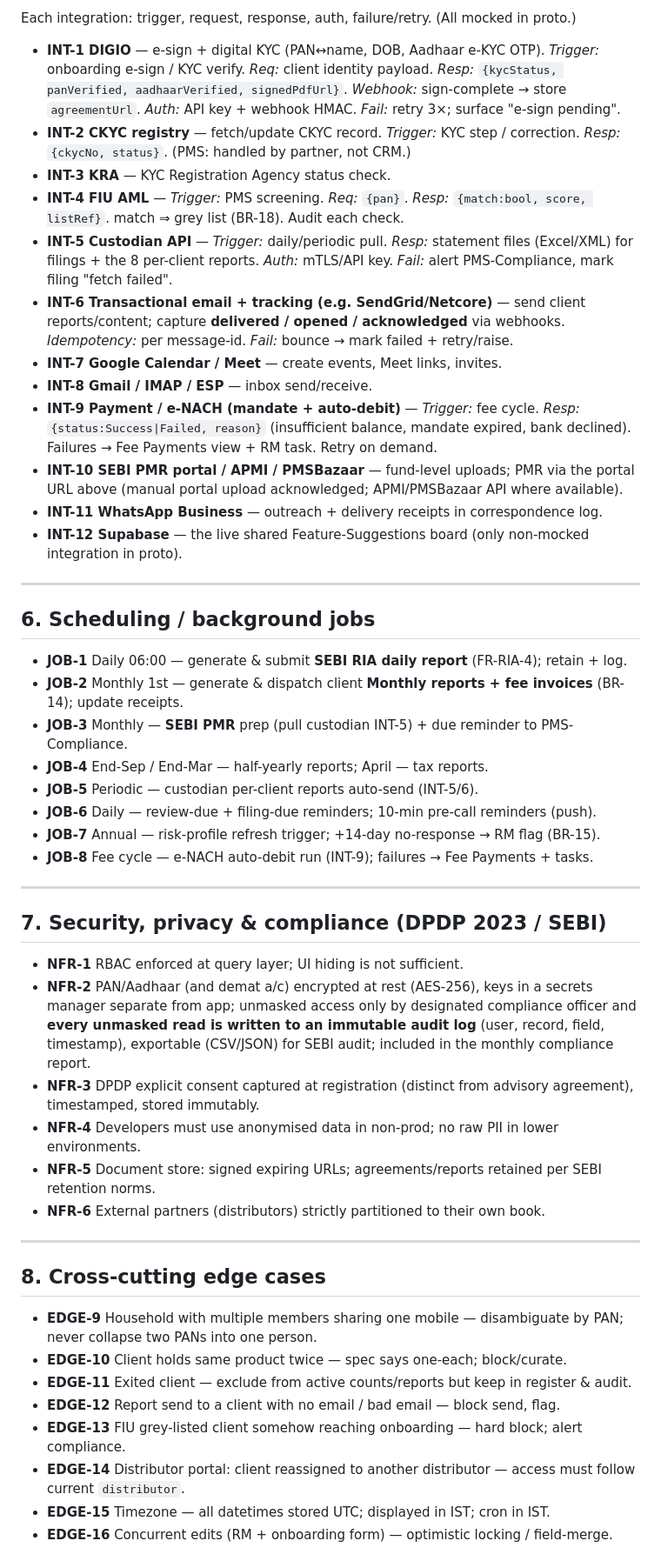
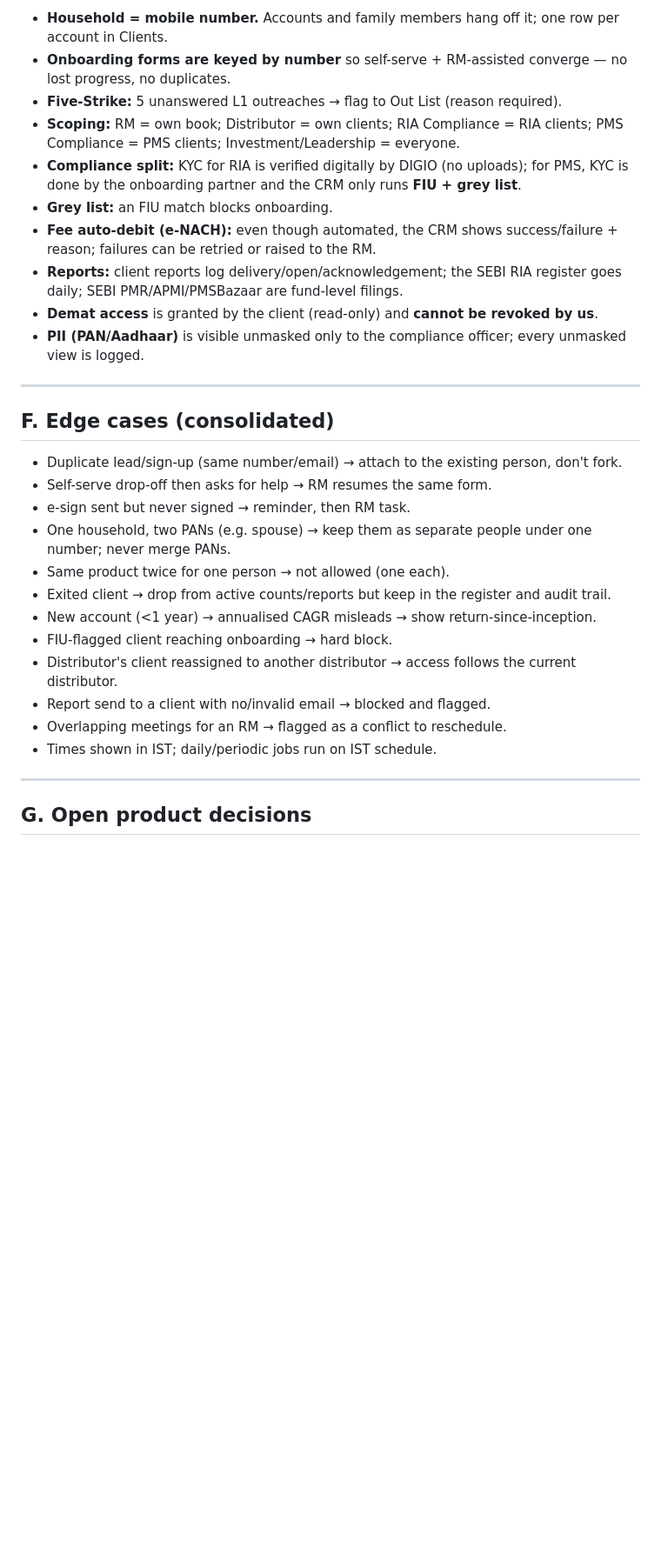
Before and after one commit to sh-shenoy/flameback-crm, a Markdown page: FUNCTIONAL_SPEC.md, the part around one of its changes. Shown at 87% size. Rendered like a GitHub page; blank space fills up the shorter version.

```diff
--- a/FUNCTIONAL_SPEC.md
+++ b/FUNCTIONAL_SPEC.md
@@ -173,53 +216,33 @@ Types: `uuid`, `string`, `text`, `enum`, `date`, `datetime`, `money` (₹ intege
 
-Each integration: trigger, request, response, auth, failure/retry. (All mocked in proto.)
-
-- **INT-1 DIGIO** — e-sign + digital KYC (PAN↔name, DOB, Aadhaar e-KYC OTP). *Trigger:* onboarding e-sign / KYC verify. *Req:* client identity payload. *Resp:* `{kycStatus, panVerified, aadhaarVerified, signedPdfUrl}`. *Webhook:* sign-complete → store `agreementUrl`. *Auth:* API key + webhook HMAC. *Fail:* retry 3×; surface "e-sign pending".
-- **INT-2 CKYC registry** — fetch/update CKYC record. *Trigger:* KYC step / correction. *Resp:* `{ckycNo, status}`. (PMS: handled by partner, not CRM.)
-- **INT-3 KRA** — KYC Registration Agency status check.
-- **INT-4 FIU AML** — *Trigger:* PMS screening. *Req:* `{pan}`. *Resp:* `{match:bool, score, listRef}`. match ⇒ grey list (BR-18). Audit each check.
-- **INT-5 Custodian API** — *Trigger:* daily/periodic pull. *Resp:* statement files (Excel/XML) for filings + the 8 per-client reports. *Auth:* mTLS/API key. *Fail:* alert PMS-Compliance, mark filing "fetch failed".
-- **INT-6 Transactional email + tracking (e.g. SendGrid/Netcore)** — send client reports/content; capture **delivered / opened / acknowledged** via webhooks. *Idempotency:* per message-id. *Fail:* bounce → mark failed + retry/raise.
-- **INT-7 Google Calendar / Meet** — create events, Meet links, invites.
-- **INT-8 Gmail / IMAP / ESP** — inbox send/receive.
-- **INT-9 Payment / e-NACH (mandate + auto-debit)** — *Trigger:* fee cycle. *Resp:* `{status:Success|Failed, reason}` (insufficient balance, mandate expired, bank declined). Failures → Fee Payments view + RM task. Retry on demand.
-- **INT-10 SEBI PMR portal / APMI / PMSBazaar** — fund-level uploads; PMR via the portal URL above (manual portal upload acknowledged; APMI/PMSBazaar API where available).
-- **INT-11 WhatsApp Business** — outreach + delivery receipts in correspondence log.
-- **INT-12 Supabase** — the live shared Feature-Suggestions board (only non-mocked integration in proto).
+- **Household = mobile number.** Accounts and family members hang off it; one row per account in Clients.
+- **Onboarding forms are keyed by number** so self-serve + RM-assisted converge — no lost progress, no duplicates.
+- **Five-Strike:** 5 unanswered L1 outreaches → flag to Out List (reason required).
+- **Scoping:** RM = own book; Distributor = own clients; RIA Compliance = RIA clients; PMS Compliance = PMS clients; Investment/Leadership = everyone.
+- **Compliance split:** KYC for RIA is verified digitally by DIGIO (no uploads); for PMS, KYC is done by the onboarding partner and the CRM only runs **FIU + grey list**.
+- **Grey list:** an FIU match blocks onboarding.
+- **Fee auto-debit (e-NACH):** even though automated, the CRM shows success/failure + reason; failures can be retried or raised to the RM.
+- **Reports:** client reports log delivery/open/acknowledgement; the SEBI RIA register goes daily; SEBI PMR/APMI/PMSBazaar are fund-level filings.
+- **Demat access** is granted by the client (read-only) and **cannot be revoked by us**.
+- **PII (PAN/Aadhaar)** is visible unmasked only to the compliance officer; every unmasked view is logged.
 
 ---
 
-## 6. Scheduling / background jobs
+## F. Edge cases (consolidated)
 
-- **JOB-1** Daily 06:00 — generate & submit **SEBI RIA daily report** (FR-RIA-4); retain + log.
-- **JOB-2** Monthly 1st — generate & dispatch client **Monthly reports + fee invoices** (BR-14); update receipts.
-- **JOB-3** Monthly — **SEBI PMR** prep (pull custodian INT-5) + due reminder to PMS-Compliance.
-- **JOB-4** End-Sep / End-Mar — half-yearly reports; April — tax reports.
-- **JOB-5** Periodic — custodian per-client reports auto-send (INT-5/6).
-- **JOB-6** Daily — review-due + filing-due reminders; 10-min pre-call reminders (push).
-- **JOB-7** Annual — risk-profile refresh trigger; +14-day no-response → RM flag (BR-15).
-- **JOB-8** Fee cycle — e-NACH auto-debit run (INT-9); failures → Fee Payments + tasks.
+- Duplicate lead/sign-up (same number/email) → attach to the existing person, don't fork.
+- Self-serve drop-off then asks for help → RM resumes the same form.
+- e-sign sent but never signed → reminder, then RM task.
+- One household, two PANs (e.g. spouse) → keep them as separate people under one number; never merge PANs.
+- Same product twice for one person → not allowed (one each).
+- Exited client → drop from active counts/reports but keep in the register and audit trail.
+- New account (<1 year) → annualised CAGR misleads → show return-since-inception.
+- FIU-flagged client reaching onboarding → hard block.
+- Distributor's client reassigned to another distributor → access follows the current distributor.
+- Report send to a client with no/invalid email → blocked and flagged.
+- Overlapping meetings for an RM → flagged as a conflict to reschedule.
+- Times shown in IST; daily/periodic jobs run on IST schedule.
 
 ---
 
-## 7. Security, privacy & compliance (DPDP 2023 / SEBI)
+## G. Open product decisions
 
-- **NFR-1** RBAC enforced at query layer; UI hiding is not sufficient.
-- **NFR-2** PAN/Aadhaar (and demat a/c) encrypted at rest (AES-256), keys in a secrets manager separate from app; unmasked access only by designated compliance officer and **every unmasked read is written to an immutable audit log** (user, record, field, timestamp), exportable (CSV/JSON) for SEBI audit; included in the monthly compliance report.
-- **NFR-3** DPDP explicit consent captured at registration (distinct from advisory agreement), timestamped, stored immutably.
-- **NFR-4** Developers must use anonymised data in non-prod; no raw PII in lower environments.
-- **NFR-5** Document store: signed expiring URLs; agreements/reports retained per SEBI retention norms.
-- **NFR-6** External partners (distributors) strictly partitioned to their own book.
-
----
-
-## 8. Cross-cutting edge cases
-
-- **EDGE-9** Household with multiple members sharing one mobile — disambiguate by PAN; never collapse two PANs into one person.
-- **EDGE-10** Client holds same product twice — spec says one-each; block/curate.
-- **EDGE-11** Exited client — exclude from active counts/reports but keep in register & audit.
-- **EDGE-12** Report send to a client with no email / bad email — block send, flag.
-- **EDGE-13** FIU grey-listed client somehow reaching onboarding — hard block; alert compliance.
-- **EDGE-14** Distributor portal: client reassigned to another distributor — access must follow current `distributor`.
-- **EDGE-15** Timezone — all datetimes stored UTC; displayed in IST; cron in IST.
-- **EDGE-16** Concurrent edits (RM + onboarding form) — optimistic locking / field-merge.
-
```
Also changed, not shown: other parts of FUNCTIONAL_SPEC.md (+193 -174 lines), CHANGELOG.md (+1 -1 lines).
